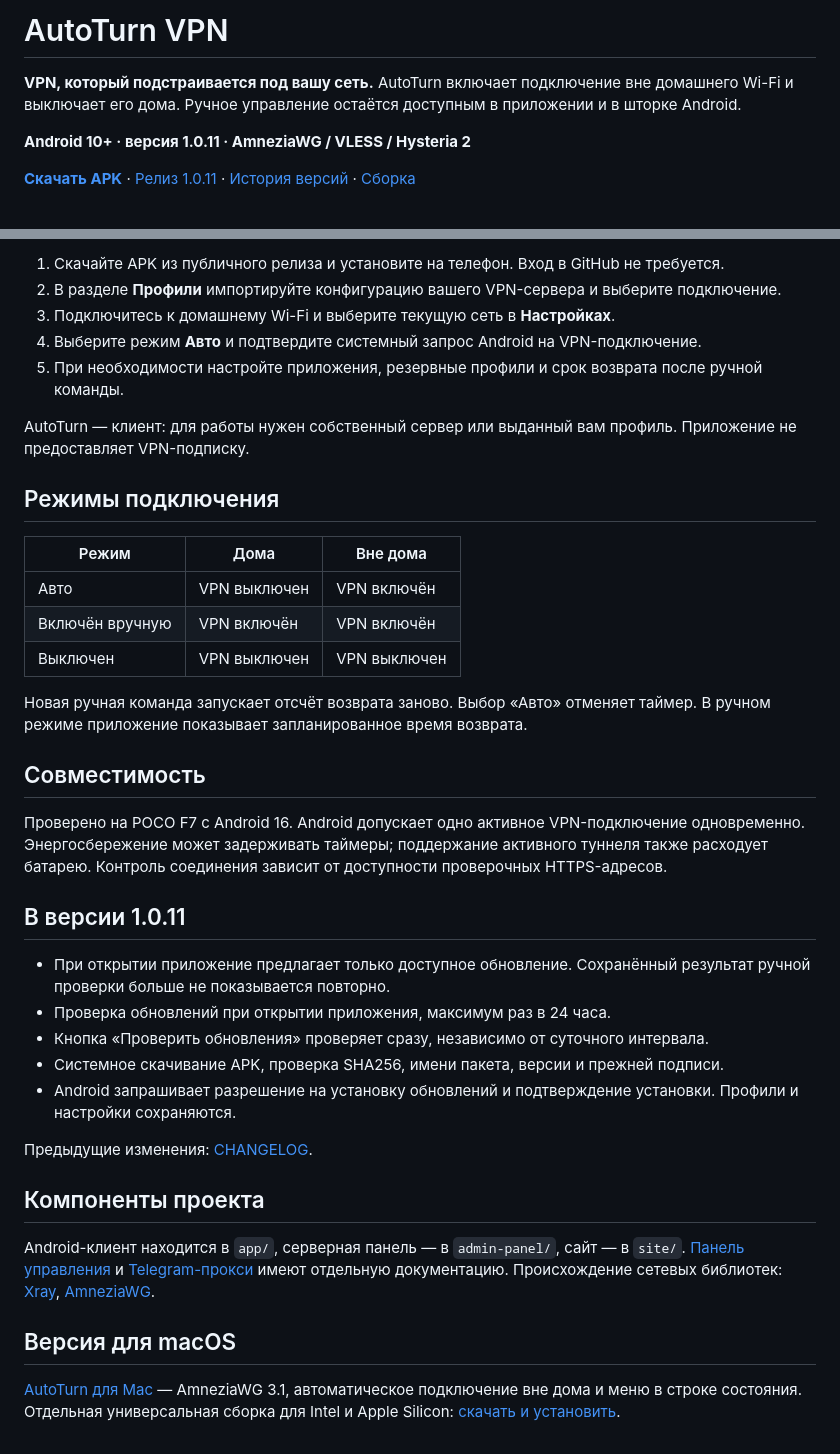
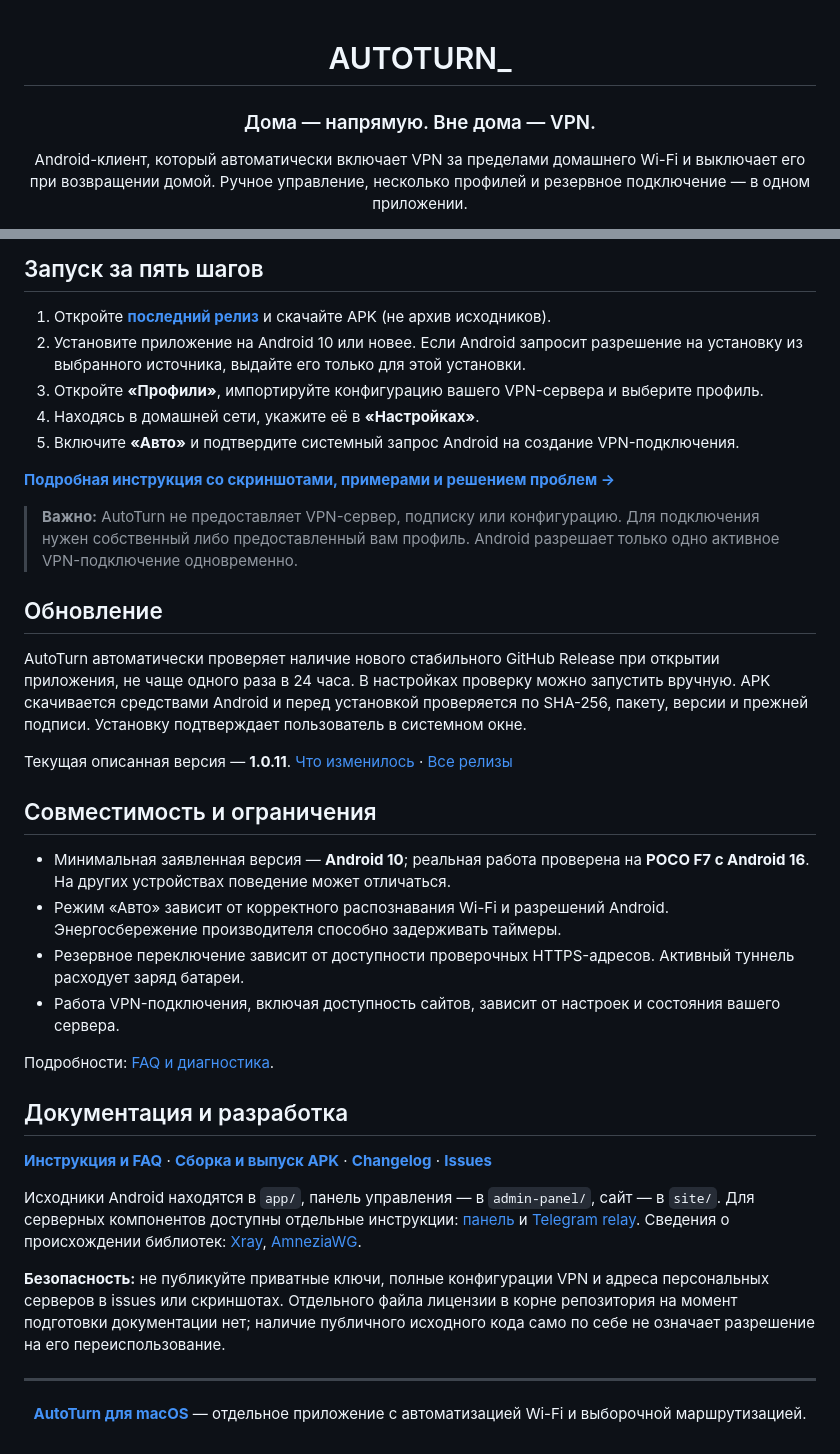
Before and after one commit to cveloy102/autoturn-vpn, a Markdown page: README.md, 2 parts joined by grey strips. Drawn GitHub-style.

Commit message:
docs: redesign Android README as a product landing page

```diff
--- a/README.md
+++ b/README.md
@@ -1,8 +1,8 @@
-# AutoTurn VPN
+<div align="center">
 
-**VPN, который подстраивается под вашу сеть.** AutoTurn включает подключение вне домашнего Wi-Fi и выключает его дома. Ручное управление остаётся доступным в приложении и в шторке Android.
+# AUTOTURN_
 
-**Android 10+ · версия 1.0.11 · AmneziaWG / VLESS / Hysteria 2**
+### Дома — напрямую. Вне дома — VPN.
 
-[**Скачать APK**](https://github.com/cveloy102/autoturn-vpn/releases/download/v1.0.11/AutoTurn-1.0.11.apk) · [Релиз 1.0.11](https://github.com/cveloy102/autoturn-vpn/releases/tag/v1.0.11) · [История версий](CHANGELOG.md) · [Сборка](docs/DEVELOPMENT.md)
+Android-клиент, который автоматически включает VPN за пределами домашнего Wi-Fi и выключает его при возвращении домой. Ручное управление, несколько профилей и резервное подключение — в одном приложении.
 
@@ -34,40 +56,43 @@
 
-1. Скачайте APK из публичного релиза и установите на телефон. Вход в GitHub не требуется.
-2. В разделе **Профили** импортируйте конфигурацию вашего VPN-сервера и выберите подключение.
-3. Подключитесь к домашнему Wi-Fi и выберите текущую сеть в **Настройках**.
-4. Выберите режим **Авто** и подтвердите системный запрос Android на VPN-подключение.
-5. При необходимости настройте приложения, резервные профили и срок возврата после ручной команды.
+## Запуск за пять шагов
 
-AutoTurn — клиент: для работы нужен собственный сервер или выданный вам профиль. Приложение не предоставляет VPN-подписку.
+1. Откройте **[последний релиз](https://github.com/cveloy102/autoturn-vpn/releases/latest)** и скачайте APK (не архив исходников).
+2. Установите приложение на Android 10 или новее. Если Android запросит разрешение на установку из выбранного источника, выдайте его только для этой установки.
+3. Откройте **«Профили»**, импортируйте конфигурацию вашего VPN-сервера и выберите профиль.
+4. Находясь в домашней сети, укажите её в **«Настройках»**.
+5. Включите **«Авто»** и подтвердите системный запрос Android на создание VPN-подключения.
 
-## Режимы подключения
+**[Подробная инструкция со скриншотами, примерами и решением проблем →](docs/usage.md)**
 
-| Режим | Дома | Вне дома |
-| --- | --- | --- |
-| Авто | VPN выключен | VPN включён |
-| Включён вручную | VPN включён | VPN включён |
-| Выключен | VPN выключен | VPN выключен |
+> **Важно:** AutoTurn не предоставляет VPN-сервер, подписку или конфигурацию. Для подключения нужен собственный либо предоставленный вам профиль. Android разрешает только одно активное VPN-подключение одновременно.
 
-Новая ручная команда запускает отсчёт возврата заново. Выбор «Авто» отменяет таймер. В ручном режиме приложение показывает запланированное время возврата.
+## Обновление
 
-## Совместимость
+AutoTurn автоматически проверяет наличие нового стабильного GitHub Release при открытии приложения, не чаще одного раза в 24 часа. В настройках проверку можно запустить вручную. APK скачивается средствами Android и перед установкой проверяется по SHA-256, пакету, версии и прежней подписи. Установку подтверждает пользователь в системном окне.
 
-Проверено на POCO F7 с Android 16. Android допускает одно активное VPN-подключение одновременно. Энергосбережение может задерживать таймеры; поддержание активного туннеля также расходует батарею. Контроль соединения зависит от доступности проверочных HTTPS-адресов.
+Текущая описанная версия — **1.0.11**. [Что изменилось](CHANGELOG.md) · [Все релизы](https://github.com/cveloy102/autoturn-vpn/releases)
 
-## В версии 1.0.11
+## Совместимость и ограничения
 
-- При открытии приложение предлагает только доступное обновление. Сохранённый результат ручной проверки больше не показывается повторно.
-- Проверка обновлений при открытии приложения, максимум раз в 24 часа.
-- Кнопка «Проверить обновления» проверяет сразу, независимо от суточного интервала.
-- Системное скачивание APK, проверка SHA256, имени пакета, версии и прежней подписи.
-- Android запрашивает разрешение на установку обновлений и подтверждение установки. Профили и настройки сохраняются.
+- Минимальная заявленная версия — **Android 10**; реальная работа проверена на **POCO F7 с Android 16**. На других устройствах поведение может отличаться.
+- Режим «Авто» зависит от корректного распознавания Wi-Fi и разрешений Android. Энергосбережение производителя способно задерживать таймеры.
+- Резервное переключение зависит от доступности проверочных HTTPS-адресов. Активный туннель расходует заряд батареи.
+- Работа VPN-подключения, включая доступность сайтов, зависит от настроек и состояния вашего сервера.
 
-Предыдущие изменения: [CHANGELOG](CHANGELOG.md).
+Подробности: [FAQ и диагностика](docs/usage.md#если-что-то-не-работает).
 
-## Компоненты проекта
+## Документация и разработка
 
-Android-клиент находится в `app/`, серверная панель — в `admin-panel/`, сайт — в `site/`. [Панель управления](admin-panel/README.md) и [Telegram-прокси](admin-panel/relay/README.md) имеют отдельную документацию. Происхождение сетевых библиотек: [Xray](app/libs/ORIGIN.md), [AmneziaWG](third_party/amneziawg-tunnel/ORIGIN.md).
+**[Инструкция и FAQ](docs/usage.md)** · **[Сборка и выпуск APK](docs/DEVELOPMENT.md)** · **[Changelog](CHANGELOG.md)** · **[Issues](https://github.com/cveloy102/autoturn-vpn/issues)**
 
-## Версия для macOS
+Исходники Android находятся в `app/`, панель управления — в `admin-panel/`, сайт — в `site/`. Для серверных компонентов доступны отдельные инструкции: [панель](admin-panel/README.md) и [Telegram relay](admin-panel/relay/README.md). Сведения о происхождении библиотек: [Xray](app/libs/ORIGIN.md), [AmneziaWG](third_party/amneziawg-tunnel/ORIGIN.md).
 
-[AutoTurn для Mac](https://github.com/cveloy102/autoturn-macos) — AmneziaWG 3.1, автоматическое подключение вне дома и меню в строке состояния. Отдельная универсальная сборка для Intel и Apple Silicon: [скачать и установить](https://cveloy102.github.io/autoturn-macos/).
+**Безопасность:** не публикуйте приватные ключи, полные конфигурации VPN и адреса персональных серверов в issues или скриншотах. Отдельного файла лицензии в корне репозитория на момент подготовки документации нет; наличие публичного исходного кода само по себе не означает разрешение на его переиспользование.
+
+---
+
+<div align="center">
+
+**[AutoTurn для macOS](https://github.com/cveloy102/autoturn-macos)** — отдельное приложение с автоматизацией Wi-Fi и выборочной маршрутизацией.
+
+</div>
```
Also changed, not shown: other parts of README.md (+39 -17 lines).
